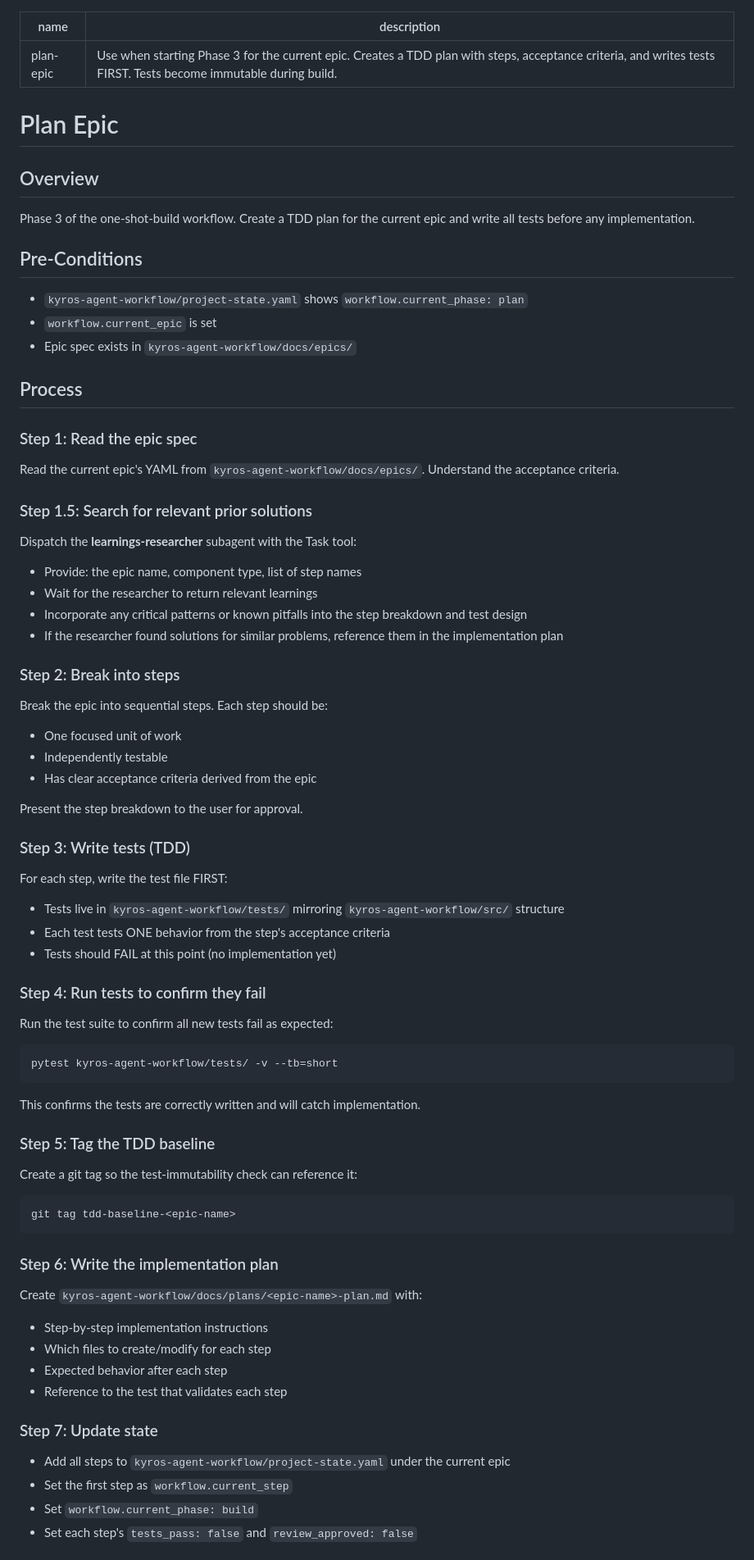
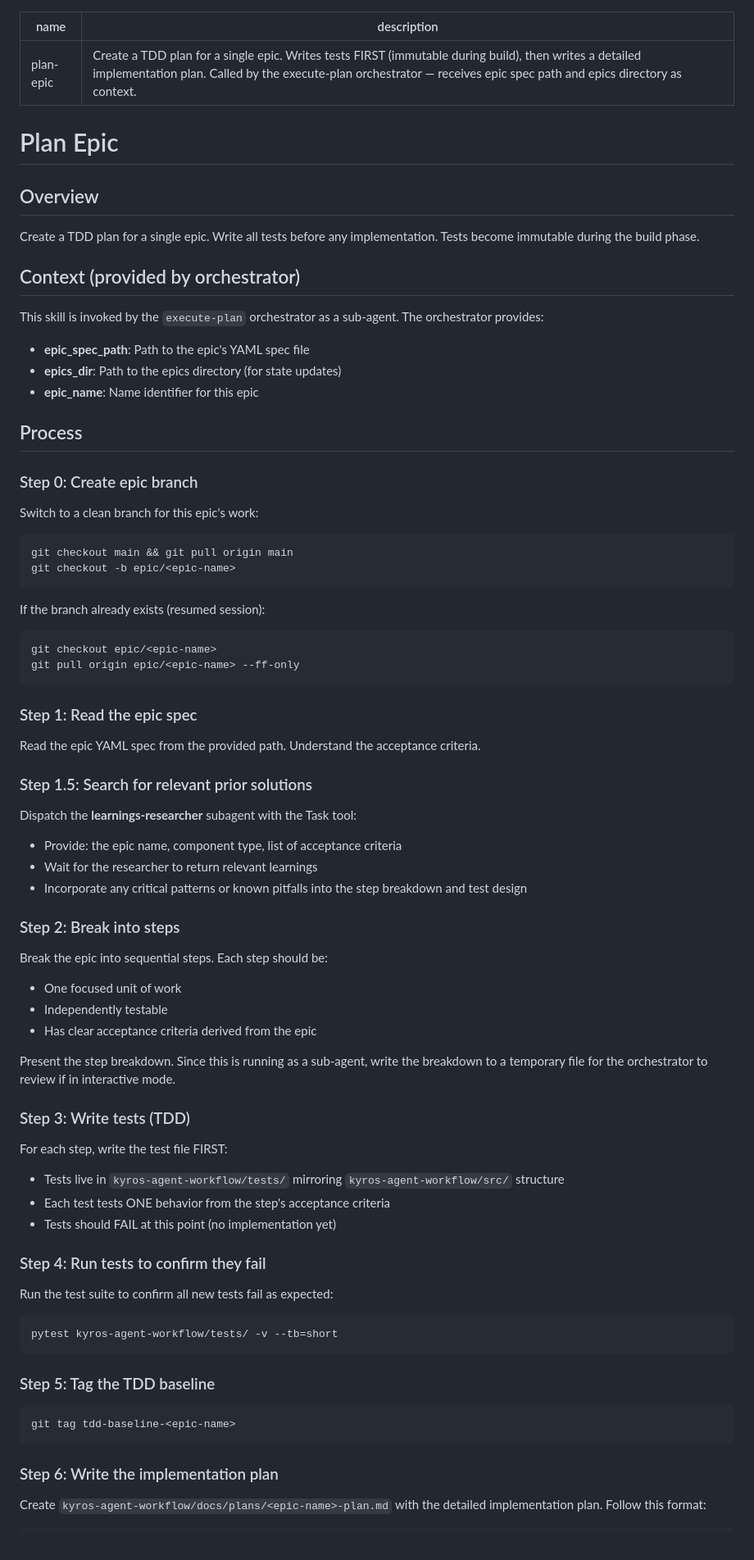
Before and after one commit to lenlla/one_shot_build, a Markdown page: skills/plan-epic/SKILL.md, the part around one of its changes. Shown at 82% size. Rendered like a GitHub page.

Commit message:
refactor(plan-epic): accept parameters from orchestrator, remove global state dependency

````diff
--- a/skills/plan-epic/SKILL.md
+++ b/skills/plan-epic/SKILL.md
@@ -1,70 +1,78 @@
 ---
 name: plan-epic
-description: Use when starting Phase 3 for the current epic. Creates a TDD plan with steps, acceptance criteria, and writes tests FIRST. Tests become immutable during build.
+description: Create a TDD plan for a single epic. Writes tests FIRST (immutable during build), then writes a detailed implementation plan. Called by the execute-plan orchestrator — receives epic spec path and epics directory as context.
 ---
 
 # Plan Epic
 
 ## Overview
 
-Phase 3 of the one-shot-build workflow. Create a TDD plan for the current epic and write all tests before any implementation.
+Create a TDD plan for a single epic. Write all tests before any implementation. Tests become immutable during the build phase.
 
-## Pre-Conditions
+## Context (provided by orchestrator)
 
-- `kyros-agent-workflow/project-state.yaml` shows `workflow.current_phase: plan`
-- `workflow.current_epic` is set
-- Epic spec exists in `kyros-agent-workflow/docs/epics/`
+This skill is invoked by the `execute-plan` orchestrator as a sub-agent. The orchestrator provides:
+- **epic_spec_path**: Path to the epic's YAML spec file
+- **epics_dir**: Path to the epics directory (for state updates)
+- **epic_name**: Name identifier for this epic
 
 ## Process
 
+### Step 0: Create epic branch
+
+Switch to a clean branch for this epic's work:
+```bash
+git checkout main && git pull origin main
+git checkout -b epic/<epic-name>
+```
+
+If the branch already exists (resumed session):
+```bash
+git checkout epic/<epic-name>
+git pull origin epic/<epic-name> --ff-only
+```
+
 ### Step 1: Read the epic spec
-Read the current epic's YAML from `kyros-agent-workflow/docs/epics/`. Understand the acceptance criteria.
+
+Read the epic YAML spec from the provided path. Understand the acceptance criteria.
 
 ### Step 1.5: Search for relevant prior solutions
 
 Dispatch the **learnings-researcher** subagent with the Task tool:
-- Provide: the epic name, component type, list of step names
+- Provide: the epic name, component type, list of acceptance criteria
 - Wait for the researcher to return relevant learnings
 - Incorporate any critical patterns or known pitfalls into the step breakdown and test design
-- If the researcher found solutions for similar problems, reference them in the implementation plan
 
 ### Step 2: Break into steps
+
 Break the epic into sequential steps. Each step should be:
 - One focused unit of work
 - Independently testable
 - Has clear acceptance criteria derived from the epic
 
-Present the step breakdown to the user for approval.
+Present the step breakdown. Since this is running as a sub-agent, write the breakdown to a temporary file for the orchestrator to review if in interactive mode.
 
 ### Step 3: Write tests (TDD)
+
 For each step, write the test file FIRST:
 - Tests live in `kyros-agent-workflow/tests/` mirroring `kyros-agent-workflow/src/` structure
 - Each test tests ONE behavior from the step's acceptance criteria
 - Tests should FAIL at this point (no implementation yet)
 
 ### Step 4: Run tests to confirm they fail
+
 Run the test suite to confirm all new tests fail as expected:
 ```bash
 pytest kyros-agent-workflow/tests/ -v --tb=short
 ```
-This confirms the tests are correctly written and will catch implementation.
 
 ### Step 5: Tag the TDD baseline
-Create a git tag so the test-immutability check can reference it:
+
 ```bash
 git tag tdd-baseline-<epic-name>
 ```
 
 ### Step 6: Write the implementation plan
-Create `kyros-agent-workflow/docs/plans/<epic-name>-plan.md` with:
-- Step-by-step implementation instructions
-- Which files to create/modify for each step
-- Expected behavior after each step
-- Reference to the test that validates each step
 
-### Step 7: Update state
-- Add all steps to `kyros-agent-workflow/project-state.yaml` under the current epic
-- Set the first step as `workflow.current_step`
-- Set `workflow.current_phase: build`
-- Set each step's `tests_pass: false` and `review_approved: false`
+Create `kyros-agent-workflow/docs/plans/<epic-name>-plan.md` with the detailed implementation plan. Follow this format:
 
````
Also changed, not shown: other parts of skills/plan-epic/SKILL.md (+45 -4 lines).
